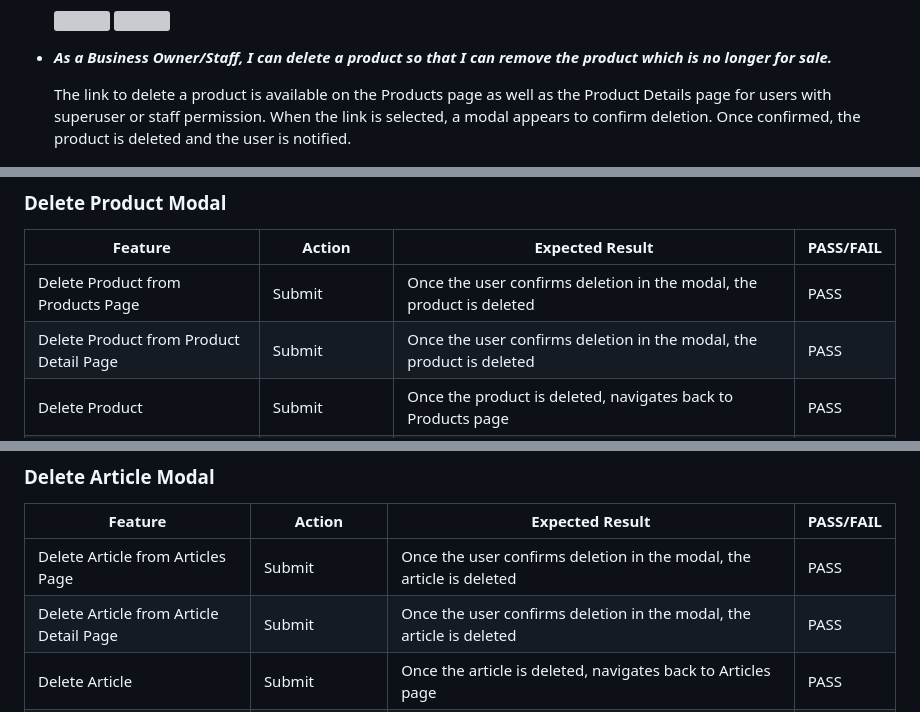
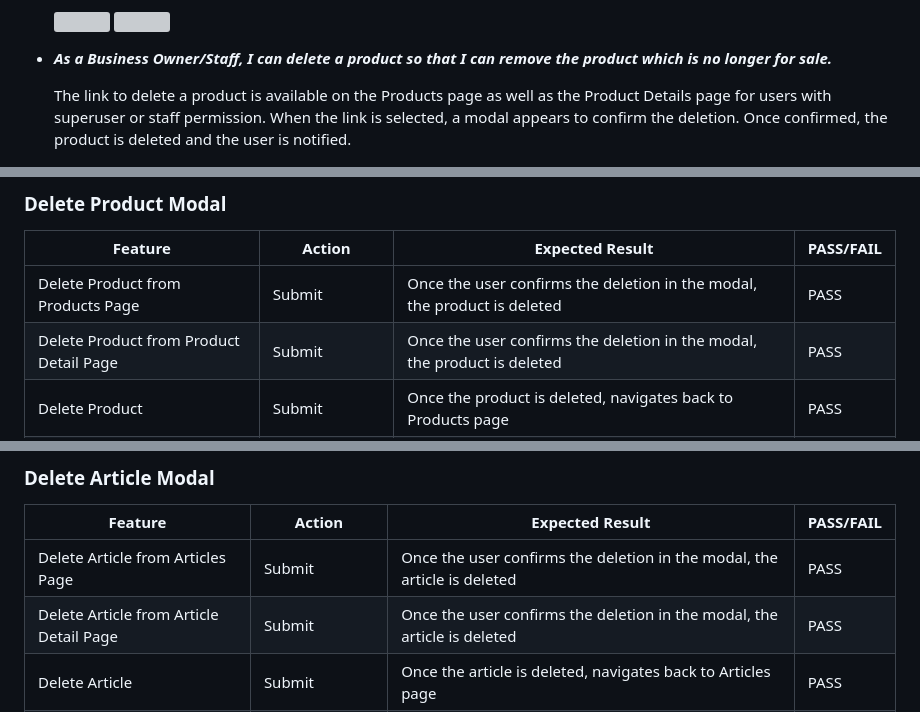
Before and after one commit to ShizukaDonaghue/luve, a Markdown page: TESTING.md, 3 parts joined by grey strips. Drawn GitHub-style; grey boxes are pictures that could not be loaded.

Commit message:
Update wording around deleting articles

```diff
--- a/TESTING.md
+++ b/TESTING.md
@@ -1113,7 +1113,7 @@ User stories were tested and addressed as follows.
 
 * **_As a Business Owner/Staff, I can delete a product so that I can remove the product which is no longer for sale._**
 
-    The link to delete a product is available on the Products page as well as the Product Details page for users with superuser or staff permission. When the link is selected, a modal appears to confirm deletion. Once confirmed, the product is deleted and the user is notified.
+    The link to delete a product is available on the Products page as well as the Product Details page for users with superuser or staff permission. When the link is selected, a modal appears to confirm the deletion. Once confirmed, the product is deleted and the user is notified.
 
     <img src="docs/images/testing/product-delete-modal.png" width=350>
 
@@ -1733,8 +1733,8 @@ Cancel Button | Click | Navigates back to Product Detail page | PASS
 ### Delete Product Modal
 Feature | Action | Expected Result | PASS/FAIL
 ---|---|---|---
-Delete Product from Products Page | Submit | Once the user confirms deletion in the modal, the product is deleted | PASS
-Delete Product from Product Detail Page | Submit | Once the user confirms deletion in the modal, the product is deleted | PASS
+Delete Product from Products Page | Submit | Once the user confirms the deletion in the modal, the product is deleted | PASS
+Delete Product from Product Detail Page | Submit | Once the user confirms the deletion in the modal, the product is deleted | PASS
 Delete Product | Submit | Once the product is deleted, navigates back to Products page | PASS
 Alert | Display | Success message is displayed confirming that the product has been deleted | PASS
 Cancel Button | Click | Modal is closed | PASS
@@ -1843,8 +1843,8 @@ Cancel Button | Click | Navigates back to Articles page | PASS
 ### Delete Article Modal
 Feature | Action | Expected Result | PASS/FAIL
 ---|---|---|---
-Delete Article from Articles Page | Submit | Once the user confirms deletion in the modal, the article is deleted | PASS
-Delete Article from Article Detail Page | Submit | Once the user confirms deletion in the modal, the article is deleted | PASS
+Delete Article from Articles Page | Submit | Once the user confirms the deletion in the modal, the article is deleted | PASS
+Delete Article from Article Detail Page | Submit | Once the user confirms the deletion in the modal, the article is deleted | PASS
 Delete Article | Submit | Once the article is deleted, navigates back to Articles page | PASS
 Alert | Display | Success message is displayed confirming that the article has been deleted | PASS
 Cancel Button | Click | Modal is closed | PASS
```
Also changed, not shown: other parts of TESTING.md (+8 -8 lines).
